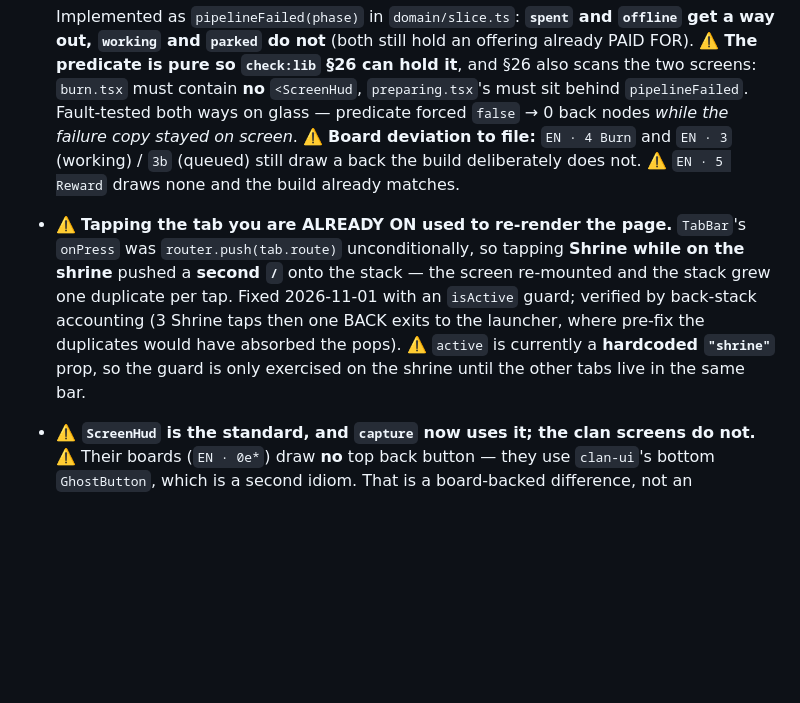
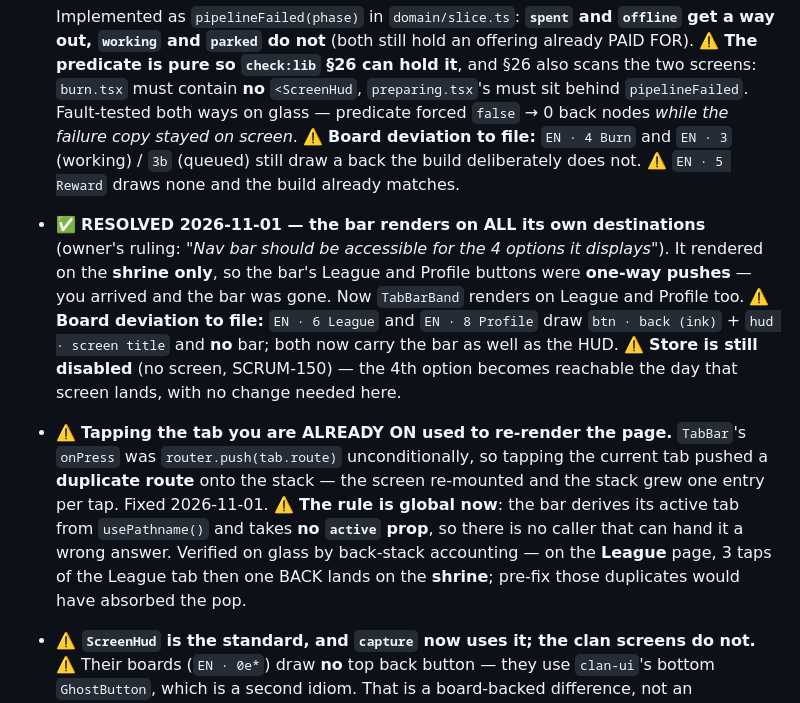
Before and after one commit to HAJIWEE/JossPaperAR, a Markdown page: follow-up-items.md, the part around the change. GitHub-like rendering; blank space fills up the shorter version.

Commit message:
docs(nav): record the board deviation for the bar on League and Profile

```diff
--- a/follow-up-items.md
+++ b/follow-up-items.md
@@ -336,13 +336,20 @@
   glass — predicate forced `false` → 0 back nodes *while the failure copy stayed on screen*.
   ⚠️ **Board deviation to file:** `EN · 4 Burn` and `EN · 3` (working) / `3b` (queued) still draw a
   back the build deliberately does not. ⚠️ `EN · 5 Reward` draws none and the build already matches.
+- ✅ **RESOLVED 2026-11-01 — the bar renders on ALL its own destinations** (owner's ruling:
+  *"Nav bar should be accessible for the 4 options it displays"*). It rendered on the **shrine only**,
+  so the bar's League and Profile buttons were **one-way pushes** — you arrived and the bar was gone.
+  Now `TabBarBand` renders on League and Profile too. ⚠️ **Board deviation to file:** `EN · 6 League`
+  and `EN · 8 Profile` draw `btn · back (ink)` + `hud · screen title` and **no** bar; both now carry
+  the bar as well as the HUD. ⚠️ **Store is still disabled** (no screen, SCRUM-150) — the 4th option
+  becomes reachable the day that screen lands, with no change needed here.
 - ⚠️ **Tapping the tab you are ALREADY ON used to re-render the page.** `TabBar`'s `onPress` was
-  `router.push(tab.route)` unconditionally, so tapping **Shrine while on the shrine** pushed a
-  **second `/`** onto the stack — the screen re-mounted and the stack grew one duplicate per tap.
-  Fixed 2026-11-01 with an `isActive` guard; verified by back-stack accounting (3 Shrine taps then
-  one BACK exits to the launcher, where pre-fix the duplicates would have absorbed the pops).
-  ⚠️ `active` is currently a **hardcoded `"shrine"`** prop, so the guard is only exercised on the
-  shrine until the other tabs live in the same bar.
+  `router.push(tab.route)` unconditionally, so tapping the current tab pushed a **duplicate route**
+  onto the stack — the screen re-mounted and the stack grew one entry per tap. Fixed 2026-11-01.
+  ⚠️ **The rule is global now**: the bar derives its active tab from `usePathname()` and takes **no
+  `active` prop**, so there is no caller that can hand it a wrong answer.
+  Verified on glass by back-stack accounting — on the **League** page, 3 taps of the League tab then
+  one BACK lands on the **shrine**; pre-fix those duplicates would have absorbed the pop.
 - **⚠️ `ScreenHud` is the standard, and `capture` now uses it; the clan screens do not.** ⚠️ Their
   boards (`EN · 0e*`) draw **no** top back button — they use `clan-ui`'s bottom `GhostButton`, which
   is a second idiom. That is a board-backed difference, not an oversight, but it is worth one pass.
```
